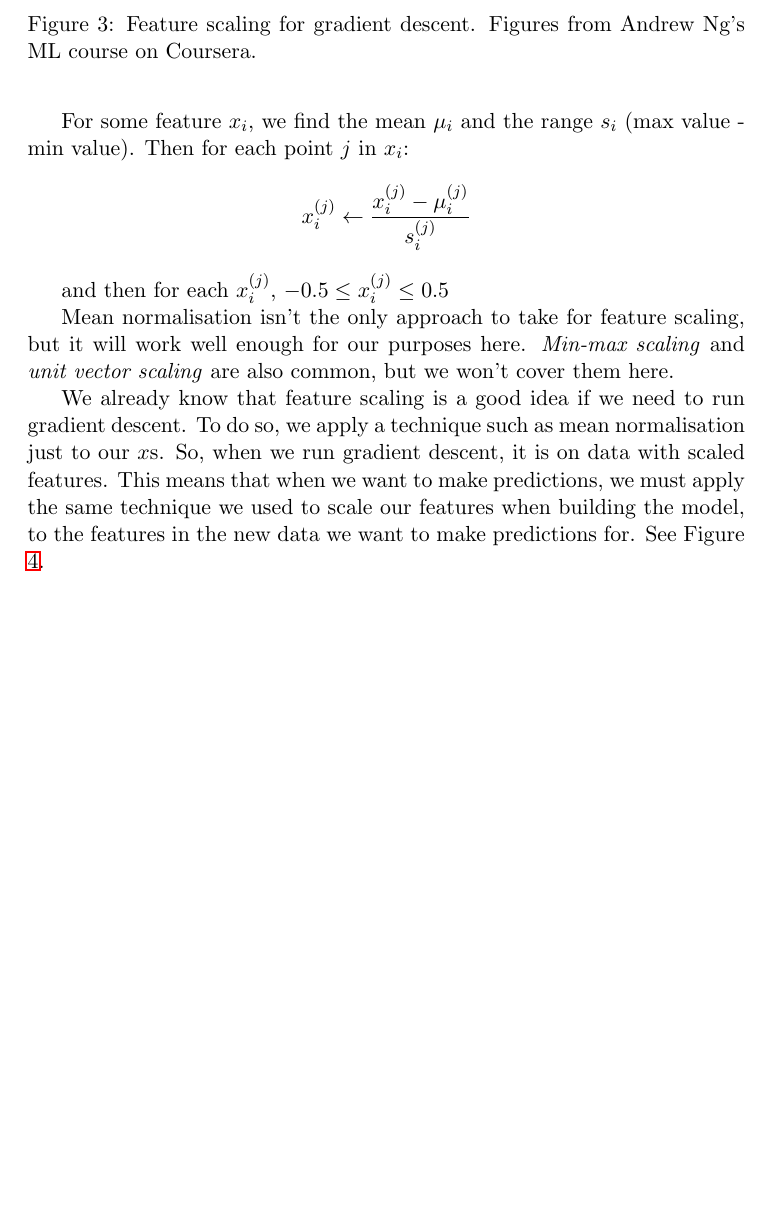
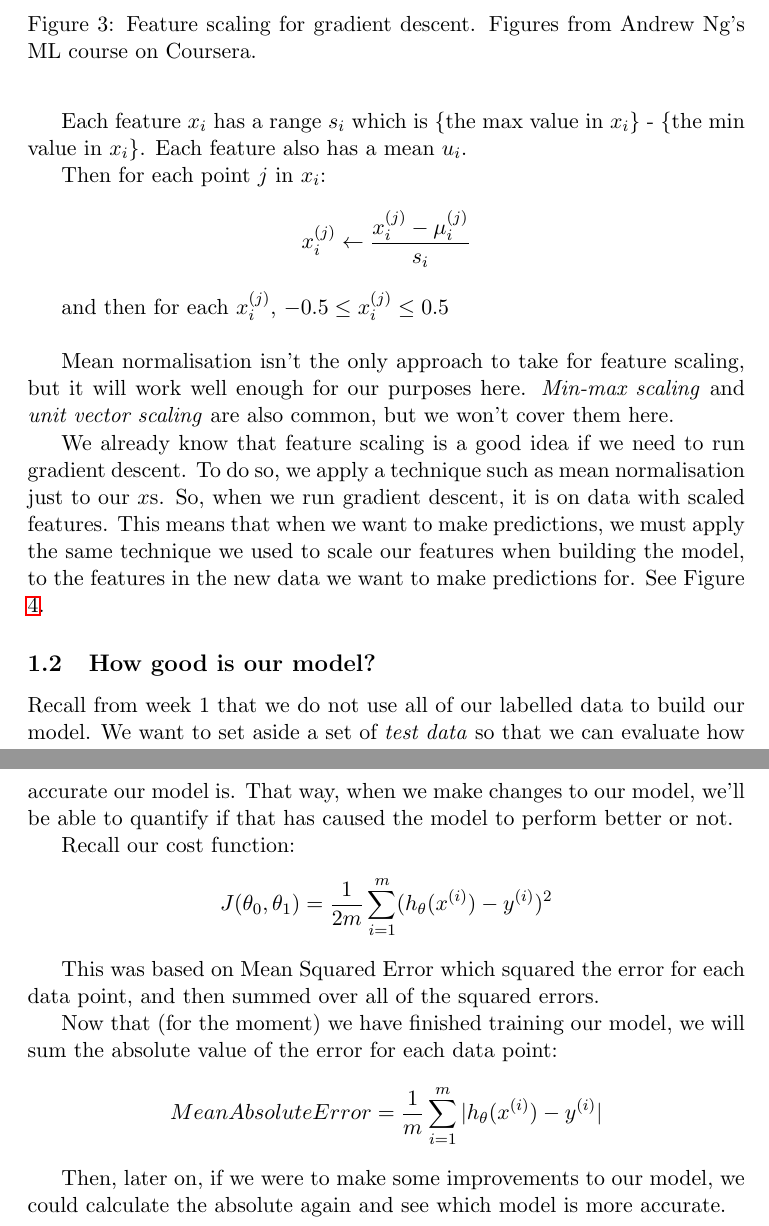
Before and after one commit to guardian/regression, a LaTeX document (tex/week2.tex): part of page 5 of 6 before the commit and two parts of pages 5 and 7 of 7 after it, the two joined at a grey line, cut so that both start at the same text, the shorter picture padded with empty space. Compiled offline with pdfLaTeX.

Commit message:
add MAE to week 2 notes.

```diff
--- a/tex/week2.tex
+++ b/tex/week2.tex
@@ -133,10 +133,12 @@
 
-    For some feature $x_i$, we find the mean $\mu_i$ and the range $s_i$ (max value - min value). Then for each point $j$ in $x_i$:
+    Each feature $x_i$ has a range $s_i$ which is \{the max value in $x_i$\} - \{the min value in $x_i$\}. Each feature also has a mean $u_i$.
+
+    Then for each point $j$ in $x_i$:
     \[
-        x_i^{(j)} \leftarrow \frac{x_i^{(j)} - \mu_i^{(j)}}{s_i^{(j)}}
+        x_i^{(j)} \leftarrow \frac{x_i^{(j)} - \mu_i^{(j)}}{s_i}
     \]
 
-    and then for each $x_i^{(j)} $, $-0.5 \leq x_i^{(j)}  \leq 0.5$
+    and then for each $x_i^{(j)} $, $-0.5 \leq x_i^{(j)}  \leq 0.5$ \\
 
     Mean normalisation isn't the only approach to take for feature scaling, but it will work well enough for our purposes here. \textit{Min-max scaling} and \textit{unit vector scaling} are also common, but we won't cover them here.
 
@@ -149,4 +151,19 @@
 
     We already know that feature scaling is a good idea if we need to run gradient descent. To do so, we apply a technique such as mean normalisation just to our $x$s.  So, when we run gradient descent, it is on data with scaled features. This means that when we want to make predictions, we must apply the same technique we used to scale our features when building the model, to the features in the new data we want to make predictions for. See Figure \ref{fig:feature-scaling-data}.
 
+    \subsection{How good is our model?}
+
+Recall from week 1 that we do not use all of our labelled data to build our model. We want to set aside a set of \textit{test data} so that we can evaluate how accurate our model is. That way, when we make changes to our model, we'll be able to quantify if that has caused the model to perform better or not.
+
+Recall our cost function:
+\[J(\theta_0, \theta_1) = \frac{1}{2m} \sum^m_{i=1}(h_\theta(x^{(i)}) - y^{(i)})^2\]
+
+This was based on Mean Squared Error which squared the error for each data point, and then summed over all of the squared errors.
+
+Now that (for the moment) we have finished training our model, we will sum the absolute value of the error for each data point:
+
+\[MeanAbsoluteError = \frac{1}{m} \sum^m_{i=1}|h_\theta(x^{(i)}) - y^{(i)}|\]
+
+Then, later on, if we were to make some improvements to our model, we could calculate the absolute again and see which model is more accurate.
+
 \end{document}
```
Also changed, not shown: tex/week2.pdf, tex/week2.tex (4 more changed lines), 4 other files.
